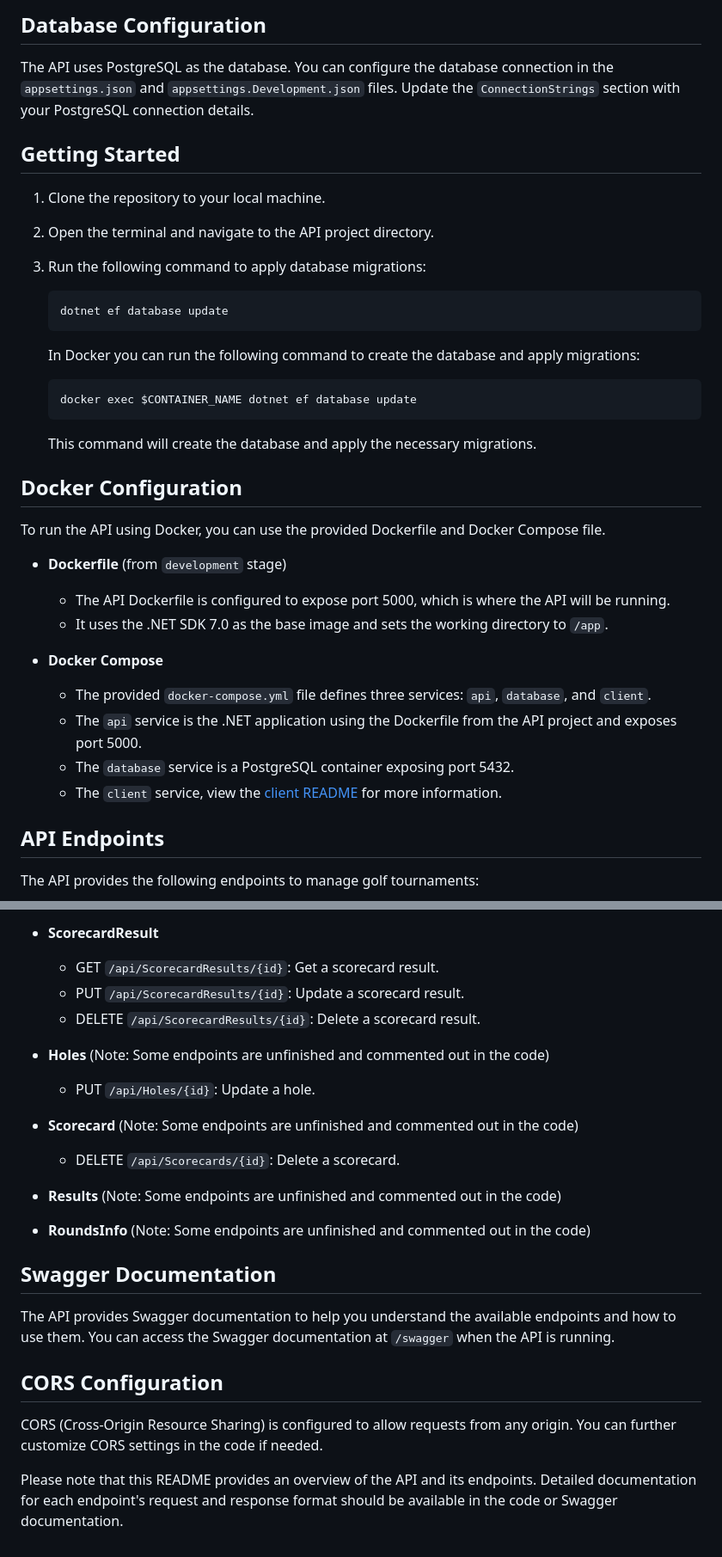
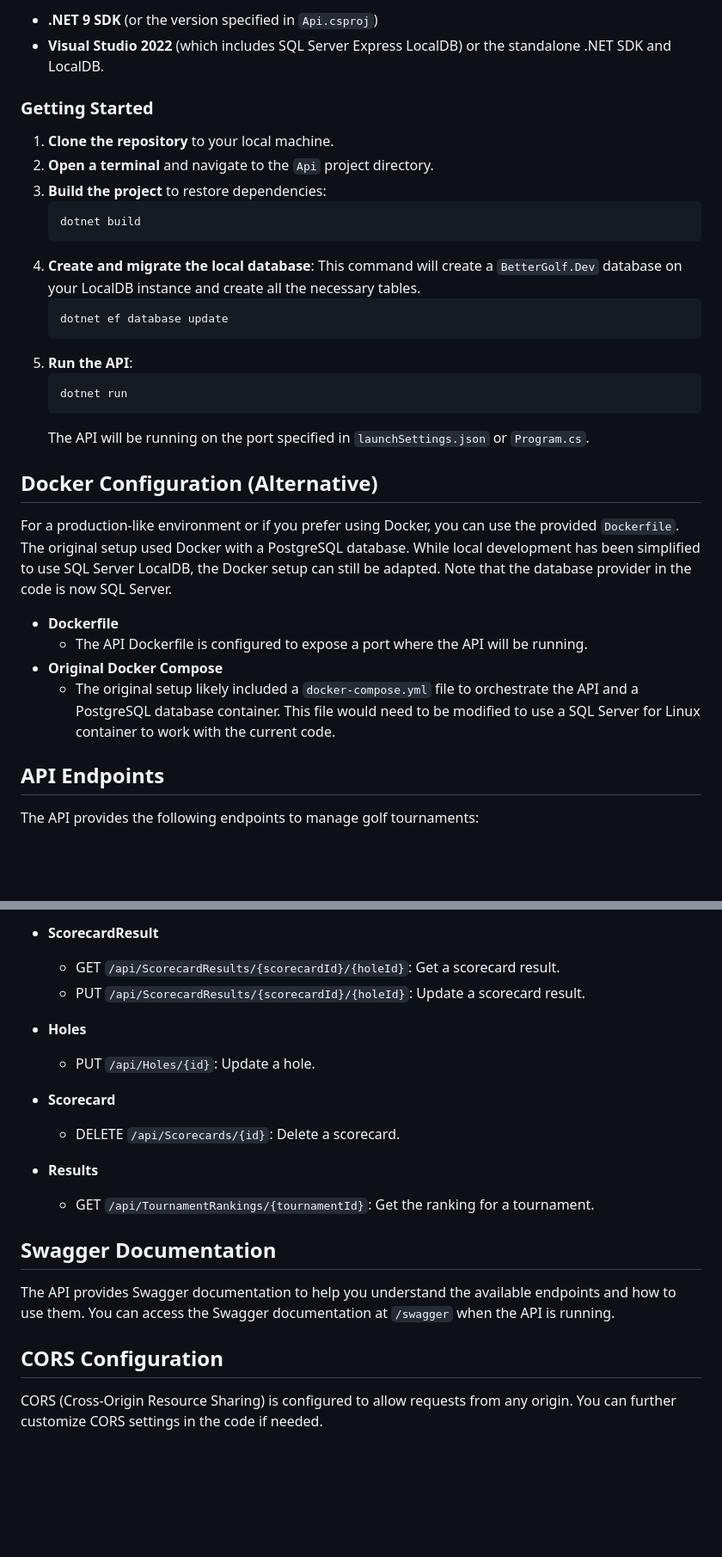
Before and after one commit to brncd/Better-Golf, a Markdown page: Api/README.md, 2 parts joined by grey strips. Shown: that part at 86% size. GitHub-like rendering; blank space fills up the shorter version.

Commit message:
docs: update local development setup instructions
Rewrite the README to guide developers through the new, simplified LocalDB setup process. The Docker section is now marked as an alternative.

````diff
--- a/Api/README.md
+++ b/Api/README.md
@@ -23,37 +20,34 @@ Before you start using this API, make sure you have the following prerequisites
 
-## Database Configuration
+- **.NET 9 SDK** (or the version specified in `Api.csproj`)
+- **Visual Studio 2022** (which includes SQL Server Express LocalDB) or the standalone .NET SDK and LocalDB.
 
-The API uses PostgreSQL as the database. You can configure the database connection in the `appsettings.json` and `appsettings.Development.json` files. Update the `ConnectionStrings` section with your PostgreSQL connection details.
+### Getting Started
 
-## Getting Started
+1.  **Clone the repository** to your local machine.
+2.  **Open a terminal** and navigate to the `Api` project directory.
+3.  **Build the project** to restore dependencies:
+    ```shell
+    dotnet build
+    ```
+4.  **Create and migrate the local database**:
+    This command will create a `BetterGolf.Dev` database on your LocalDB instance and create all the necessary tables.
+    ```shell
+    dotnet ef database update
+    ```
+5.  **Run the API**:
+    ```shell
+    dotnet run
+    ```
+    The API will be running on the port specified in `launchSettings.json` or `Program.cs`.
 
-1. Clone the repository to your local machine.
+## Docker Configuration (Alternative)
 
-2. Open the terminal and navigate to the API project directory.
+For a production-like environment or if you prefer using Docker, you can use the provided `Dockerfile`. The original setup used Docker with a PostgreSQL database. While local development has been simplified to use SQL Server LocalDB, the Docker setup can still be adapted. Note that the database provider in the code is now SQL Server.
 
-3. Run the following command to apply database migrations:
-   ```shell
-   dotnet ef database update
-   ```
-   In Docker you can run the following command to create the database and apply migrations:
-   ```shell
-   docker exec $CONTAINER_NAME dotnet ef database update
-   ```
-   This command will create the database and apply the necessary migrations.
-
-## Docker Configuration
-
-To run the API using Docker, you can use the provided Dockerfile and Docker Compose file.
-
-- **Dockerfile** (from `development` stage)
-  - The API Dockerfile is configured to expose port 5000, which is where the API will be running.
-  - It uses the .NET SDK 7.0 as the base image and sets the working directory to `/app`.
-
-- **Docker Compose**
-  - The provided `docker-compose.yml` file defines three services: `api`, `database`, and `client`.
-  - The `api` service is the .NET application using the Dockerfile from the API project and exposes port 5000.
-  - The `database` service is a PostgreSQL container exposing port 5432.
-  - The `client` service, view the [client README](../Client/README.md) for more information.
+- **Dockerfile**
+  - The API Dockerfile is configured to expose a port where the API will be running.
+- **Original Docker Compose**
+  - The original setup likely included a `docker-compose.yml` file to orchestrate the API and a PostgreSQL database container. This file would need to be modified to use a SQL Server for Linux container to work with the current code.
 
 ## API Endpoints
 
@@ -104,19 +98,17 @@ The API provides the following endpoints to manage golf tournaments:
   - GET `/api/Courses/{id}/Holes`: Get holes for a golf course.
 
 - **ScorecardResult**
-  - GET `/api/ScorecardResults/{id}`: Get a scorecard result.
-  - PUT `/api/ScorecardResults/{id}`: Update a scorecard result.
-  - DELETE `/api/ScorecardResults/{id}`: Delete a scorecard result.
+  - GET `/api/ScorecardResults/{scorecardId}/{holeId}`: Get a scorecard result.
+  - PUT `/api/ScorecardResults/{scorecardId}/{holeId}`: Update a scorecard result.
 
-- **Holes** (Note: Some endpoints are unfinished and commented out in the code)
+- **Holes**
   - PUT `/api/Holes/{id}`: Update a hole.
 
-- **Scorecard** (Note: Some endpoints are unfinished and commented out in the code)
+- **Scorecard**
   - DELETE `/api/Scorecards/{id}`: Delete a scorecard.
 
-- **Results** (Note: Some endpoints are unfinished and commented out in the code)
-
-- **RoundsInfo** (Note: Some endpoints are unfinished and commented out in the code)
+- **Results**
+  - GET `/api/TournamentRankings/{tournamentId}`: Get the ranking for a tournament.
 
 ## Swagger Documentation
 
@@ -125,5 +117,3 @@ The API provides Swagger documentation to help you understand the available endp
 ## CORS Configuration
 
 CORS (Cross-Origin Resource Sharing) is configured to allow requests from any origin. You can further customize CORS settings in the code if needed.
-
-Please note that this README provides an overview of the API and its endpoints. Detailed documentation for each endpoint's request and response format should be available in the code or Swagger documentation.
````
Also changed, not shown: other parts of Api/README.md (+8 -11 lines).
